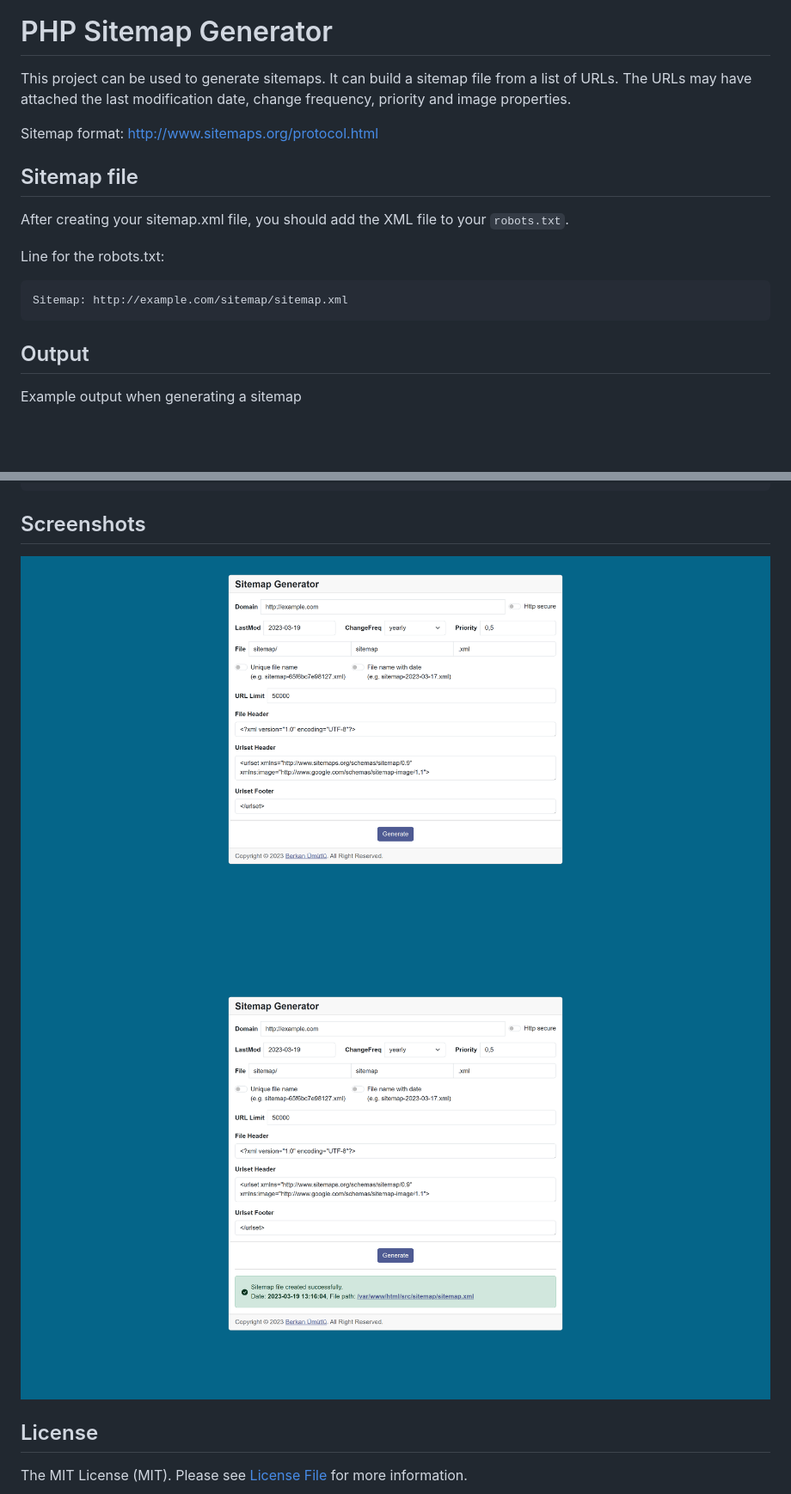
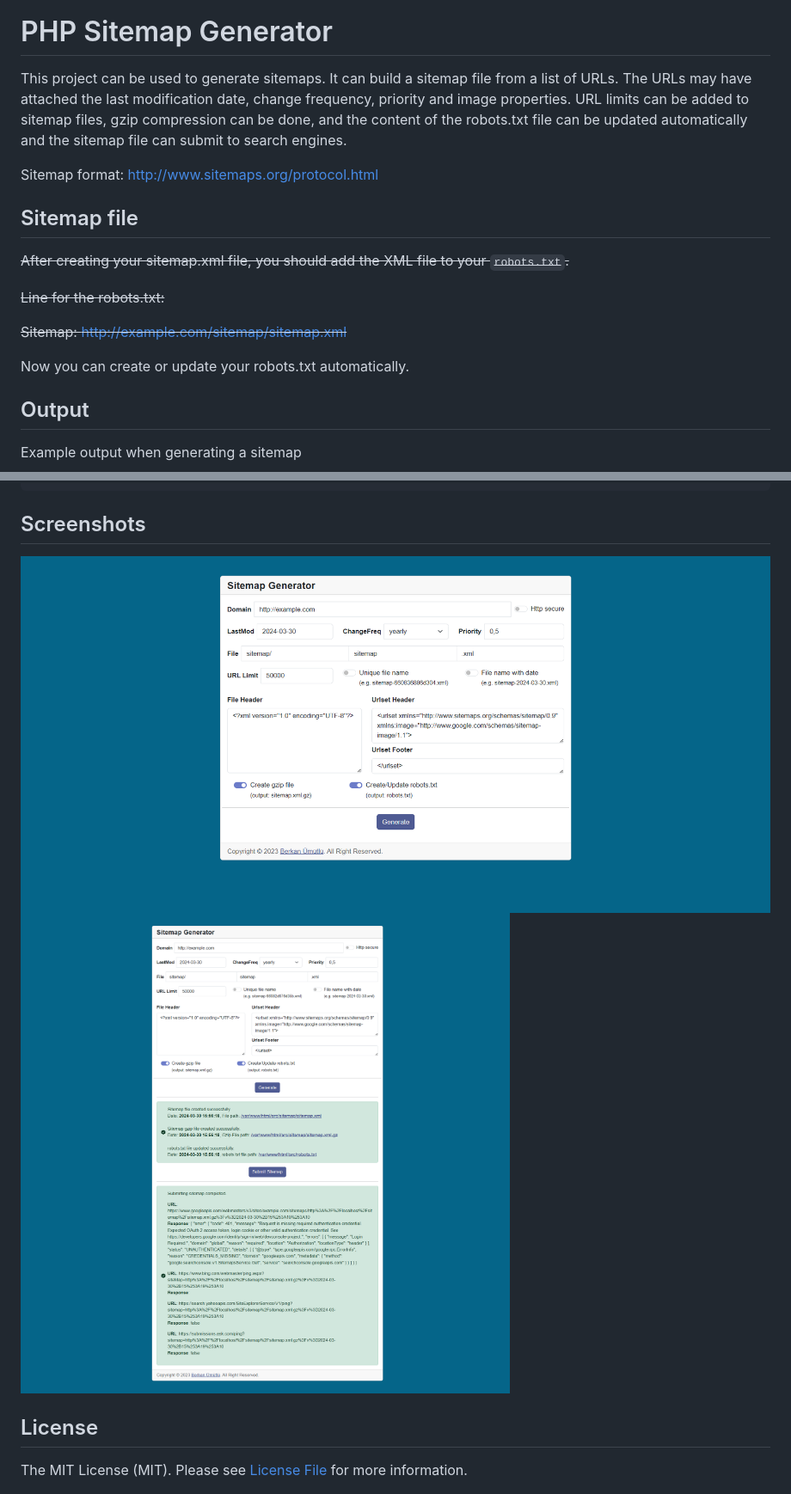
Before and after one commit to berkanumutlu/php-sitemap-generator, a Markdown page: README.md, 2 parts joined by grey strips. Shown: that part at 86% size. GitHub-like rendering; pictures changed too: screenshots/screenshot01.png, screenshots/screenshot02.png; blank space fills up the shorter version.

````diff
--- a/README.md
+++ b/README.md
@@ -13,19 +13,19 @@
 
 # PHP Sitemap Generator
 
-This project can be used to generate sitemaps. It can build a sitemap file from a list of URLs. The URLs may have attached the last modification date, change frequency, priority and image properties.
+This project can be used to generate sitemaps. It can build a sitemap file from a list of URLs. The URLs may have attached the last modification date, change frequency, priority and image properties. URL limits can be added to sitemap files, gzip compression can be done, and the content of the robots.txt file can be updated automatically and the sitemap file can submit to search engines.
 
 Sitemap format: http://www.sitemaps.org/protocol.html
 
 ## Sitemap file
 
-After creating your sitemap.xml file, you should add the XML file to your `robots.txt`.
+~~After creating your sitemap.xml file, you should add the XML file to your `robots.txt`.~~
 
-Line for the robots.txt:
+~~Line for the robots.txt:~~
 
-```
-Sitemap: http://example.com/sitemap/sitemap.xml
-```
+~~Sitemap: http://example.com/sitemap/sitemap.xml~~
+
+Now you can create or update your robots.txt automatically.
 
 ## Output
 
````
Also changed, not shown: other parts of README.md (+94 -0 lines).
